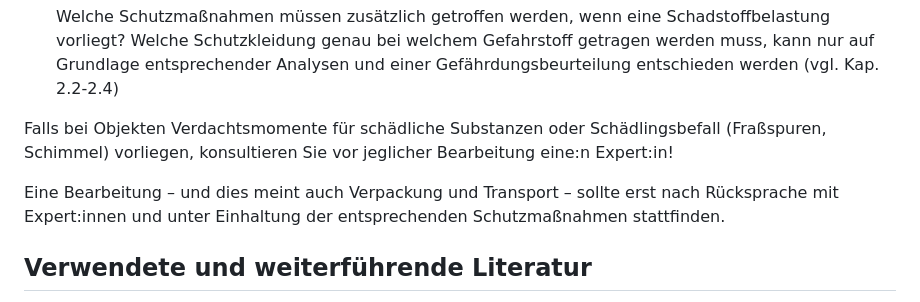
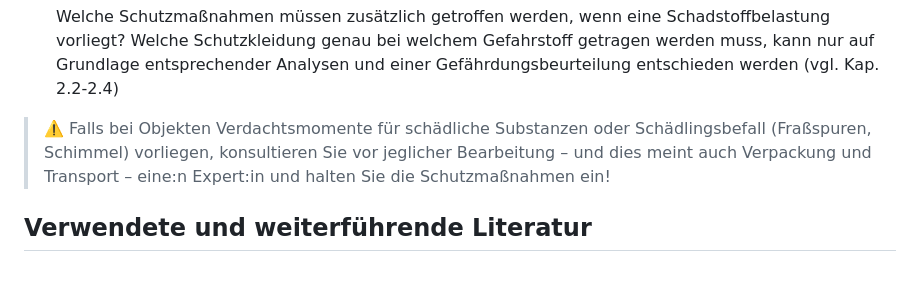
Before and after one commit to MichaelMarkert/digiKulTh, a Markdown page: Lernressourcen/Handreichungen/Handreichung Gefahrstoffe und Arbeitsschutz_V2.md, the part around the change. GitHub-like rendering; blank space fills up the shorter version.

```diff
--- a/Lernressourcen/Handreichungen/Handreichung Gefahrstoffe und Arbeitsschutz_V2.md
+++ b/Lernressourcen/Handreichungen/Handreichung Gefahrstoffe und Arbeitsschutz_V2.md
@@ -104,9 +104,7 @@ Jeder Kontakt mit einem Objekt bedeutet ein potenzielles Risiko für die Person,
 - [ ] Welche Schutzmaßnahmen müssen zusätzlich getroffen werden, wenn eine Schadstoffbelastung vorliegt?
   Welche Schutzkleidung genau bei welchem Gefahrstoff getragen werden muss, kann nur auf Grundlage entsprechender Analysen und einer Gefährdungsbeurteilung entschieden werden (vgl. Kap. 2.2-2.4)
 
-Falls bei Objekten Verdachtsmomente für schädliche Substanzen oder Schädlingsbefall (Fraßspuren, Schimmel) vorliegen, konsultieren Sie vor jeglicher Bearbeitung eine:n Expert:in!
-
-Eine Bearbeitung – und dies meint auch Verpackung und Transport – sollte erst nach Rücksprache mit Expert:innen und unter Einhaltung der entsprechenden Schutzmaßnahmen stattfinden.
+> ⚠️ Falls bei Objekten Verdachtsmomente für schädliche Substanzen oder Schädlingsbefall (Fraßspuren, Schimmel) vorliegen, konsultieren Sie vor jeglicher Bearbeitung – und dies meint auch Verpackung und Transport – eine:n Expert:in und halten Sie die Schutzmaßnahmen ein!
 
 ## Verwendete und weiterführende Literatur
 
```
